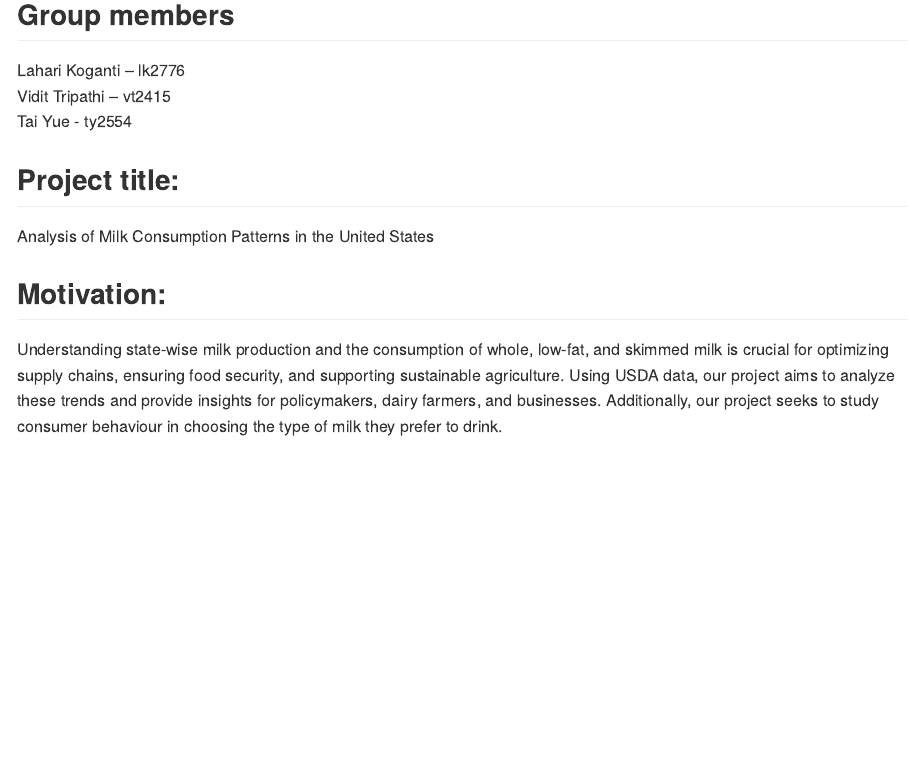
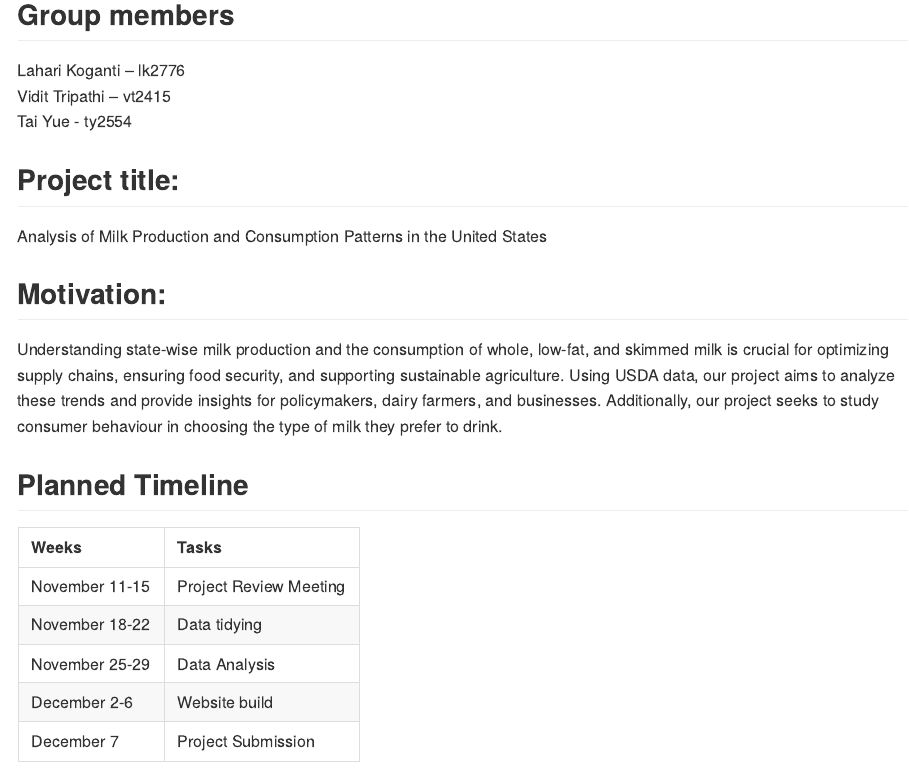
Before and after one commit to lk2776/p8105_final_project, an R Markdown document (proposal.Rmd): the page in a window 1100 px wide, from 160 px down. The pictures show the output file proposal.md that the author committed with the source, drawn offline in the style of GitHub.

Commit message:
added planned timeline

````diff
--- a/proposal.Rmd
+++ b/proposal.Rmd
@@ -11,8 +11,19 @@ Vidit Tripathi – vt2415\
 Tai Yue - ty2554\
 
 ## Project title:
-Analysis of Milk Consumption Patterns in the United States
+Analysis of Milk Production and Consumption Patterns in the United States
 
 ## Motivation:
 
 Understanding state-wise milk production and the consumption of whole, low-fat, and skimmed milk is crucial for optimizing supply chains, ensuring food security, and supporting sustainable agriculture. Using USDA data, our project aims to analyze these trends and provide insights for policymakers, dairy farmers, and businesses. Additionally, our project seeks to study consumer behaviour in choosing the type of milk they prefer to drink.
+
+## Planned Timeline
+
+```{r echo = FALSE}
+weeks <- c("November 11-15", "November 18-22", "November 25-29", "December 2-6",
+"December 7")
+goals <- c("Project Review Meeting", "Data tidying", "Data Analysis", "Website build", "Project Submission")
+df <- data.frame(Weeks = weeks, Tasks = goals)
+# Display the table using kable
+knitr::kable(df)
+```
````
Also changed, not shown: proposal.md.
